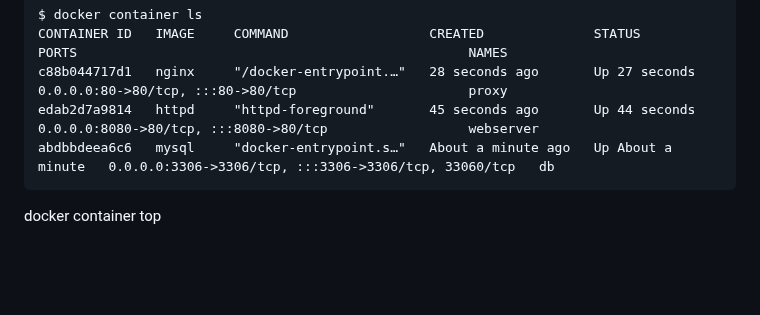
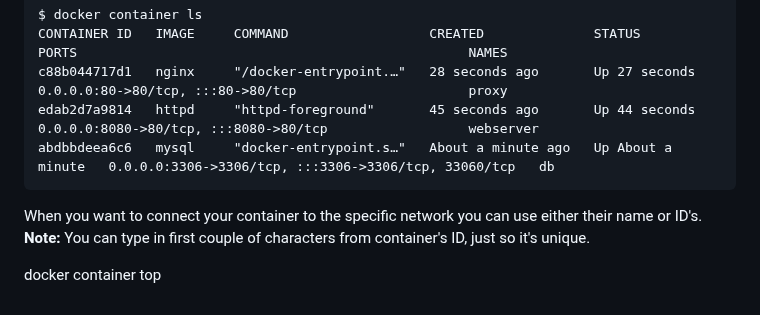
Before and after one commit to dinomite505/learning_docker, a Markdown page: docker-container-assignment/README.md, the part around the change. Rendered like a GitHub page; blank space fills up the shorter version.

````diff
--- a/docker-container-assignment/README.md
+++ b/docker-container-assignment/README.md
@@ -120,6 +120,7 @@ edab2d7a9814   httpd     "httpd-foreground"       45 seconds ago       Up 44 sec
 abdbbdeea6c6   mysql     "docker-entrypoint.s…"   About a minute ago   Up About a minute   0.0.0.0:3306->3306/tcp, :::3306->3306/tcp, 33060/tcp   db
 ```
 
+When you want to connect your container to the specific network you can use either their name or ID's. **Note:** You can type in first couple of characters from container's ID, just so it's unique.
 
 
 docker container top
````
